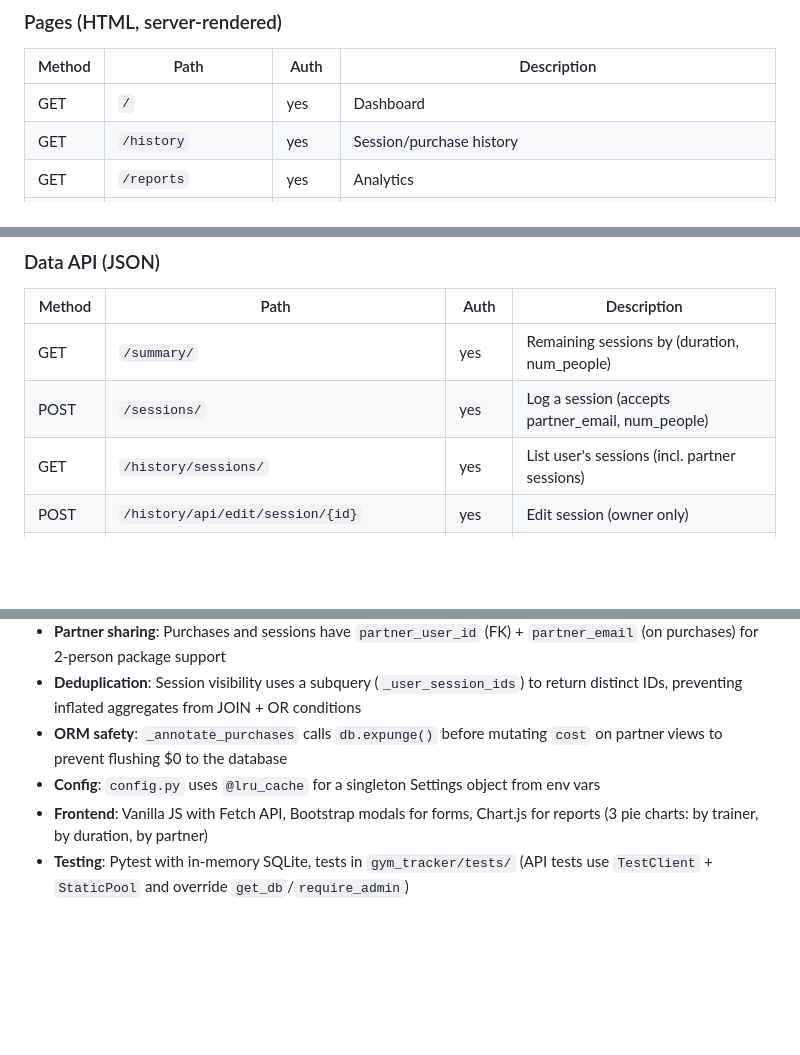
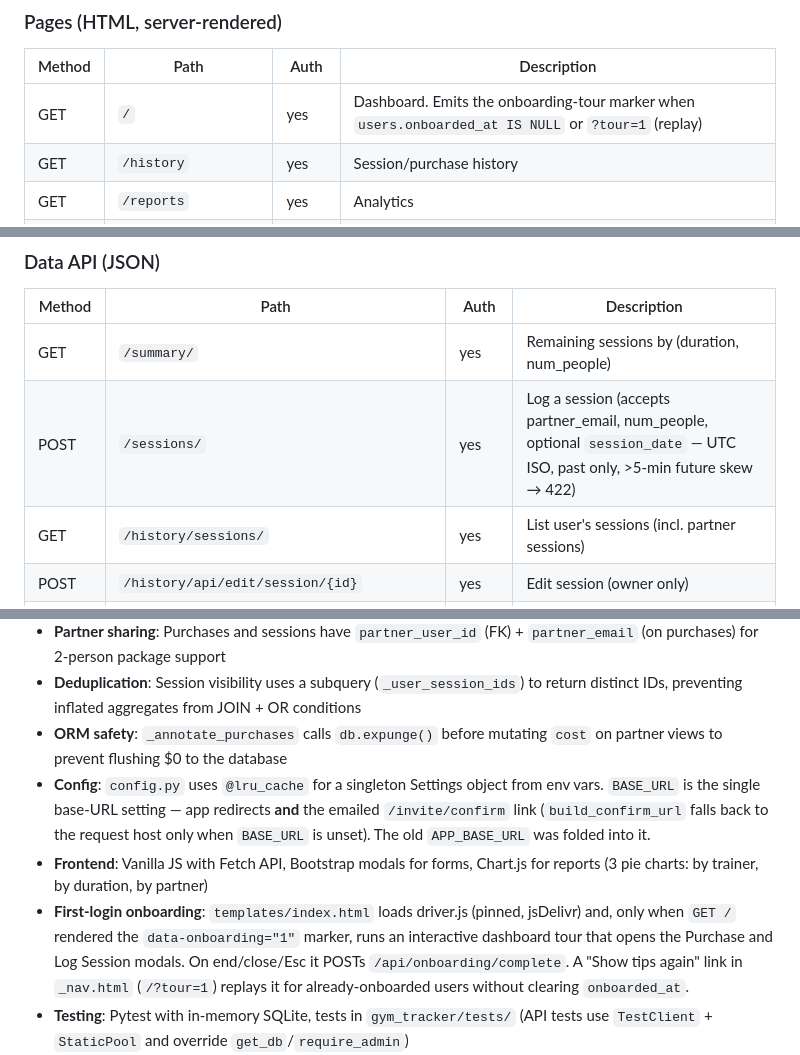
Before and after one commit to dgherman/gym_tracker, a Markdown page: ARCHITECTURE.md, 3 parts joined by grey strips. GitHub-like rendering; blank space fills up the shorter version.

Commit message:
docs: BASE_URL, retro session dating, onboarding tour
Co-authored-by: omnigent <noreply@omnigent.ai>

```diff
--- a/ARCHITECTURE.md
+++ b/ARCHITECTURE.md
@@ -170,7 +175,7 @@ Key helpers in `crud.py`:
 ### Pages (HTML, server-rendered)
 | Method | Path | Auth | Description |
 |--------|------|------|-------------|
-| GET | `/` | yes | Dashboard |
+| GET | `/` | yes | Dashboard. Emits the onboarding-tour marker when `users.onboarded_at IS NULL` or `?tour=1` (replay) |
 | GET | `/history` | yes | Session/purchase history |
 | GET | `/reports` | yes | Analytics |
 | GET | `/admin` | admin | Admin dashboard |
@@ -192,7 +197,7 @@ Key helpers in `crud.py`:
 | Method | Path | Auth | Description |
 |--------|------|------|-------------|
 | GET | `/summary/` | yes | Remaining sessions by (duration, num_people) |
-| POST | `/sessions/` | yes | Log a session (accepts partner_email, num_people) |
+| POST | `/sessions/` | yes | Log a session (accepts partner_email, num_people, optional `session_date` — UTC ISO, past only, >5-min future skew → 422) |
 | GET | `/history/sessions/` | yes | List user's sessions (incl. partner sessions) |
 | POST | `/history/api/edit/session/{id}` | yes | Edit session (owner only) |
 | POST | `/history/api/delete/session/{id}` | yes | Delete session (owner only) |
@@ -230,8 +236,9 @@ Key helpers in `crud.py`:
 - **Partner sharing**: Purchases and sessions have `partner_user_id` (FK) + `partner_email` (on purchases) for 2-person package support
 - **Deduplication**: Session visibility uses a subquery (`_user_session_ids`) to return distinct IDs, preventing inflated aggregates from JOIN + OR conditions
 - **ORM safety**: `_annotate_purchases` calls `db.expunge()` before mutating `cost` on partner views to prevent flushing $0 to the database
-- **Config**: `config.py` uses `@lru_cache` for a singleton Settings object from env vars
+- **Config**: `config.py` uses `@lru_cache` for a singleton Settings object from env vars. `BASE_URL` is the single base-URL setting — app redirects **and** the emailed `/invite/confirm` link (`build_confirm_url` falls back to the request host only when `BASE_URL` is unset). The old `APP_BASE_URL` was folded into it.
 - **Frontend**: Vanilla JS with Fetch API, Bootstrap modals for forms, Chart.js for reports (3 pie charts: by trainer, by duration, by partner)
+- **First-login onboarding**: `templates/index.html` loads driver.js (pinned, jsDelivr) and, only when `GET /` rendered the `data-onboarding="1"` marker, runs an interactive dashboard tour that opens the Purchase and Log Session modals. On end/close/Esc it POSTs `/api/onboarding/complete`. A "Show tips again" link in `_nav.html` (`/?tour=1`) replays it for already-onboarded users without clearing `onboarded_at`.
 - **Testing**: Pytest with in-memory SQLite, tests in `gym_tracker/tests/` (API tests use `TestClient` + `StaticPool` and override `get_db`/`require_admin`)
 - **Activity reconciliation**: Session create/edit accept a complete `activities[]` array; `gym_tracker/activities.py::reconcile_session_activities` upserts by id, inserts new rows, deletes omitted ones — all without committing, so the caller's single commit keeps the session + activities atomic. Values are validated against the category's active field schema before persistence; `session_activities` cascade-delete with the session.
 
```
Also changed, not shown: other parts of ARCHITECTURE.md (+6 -0 lines).
